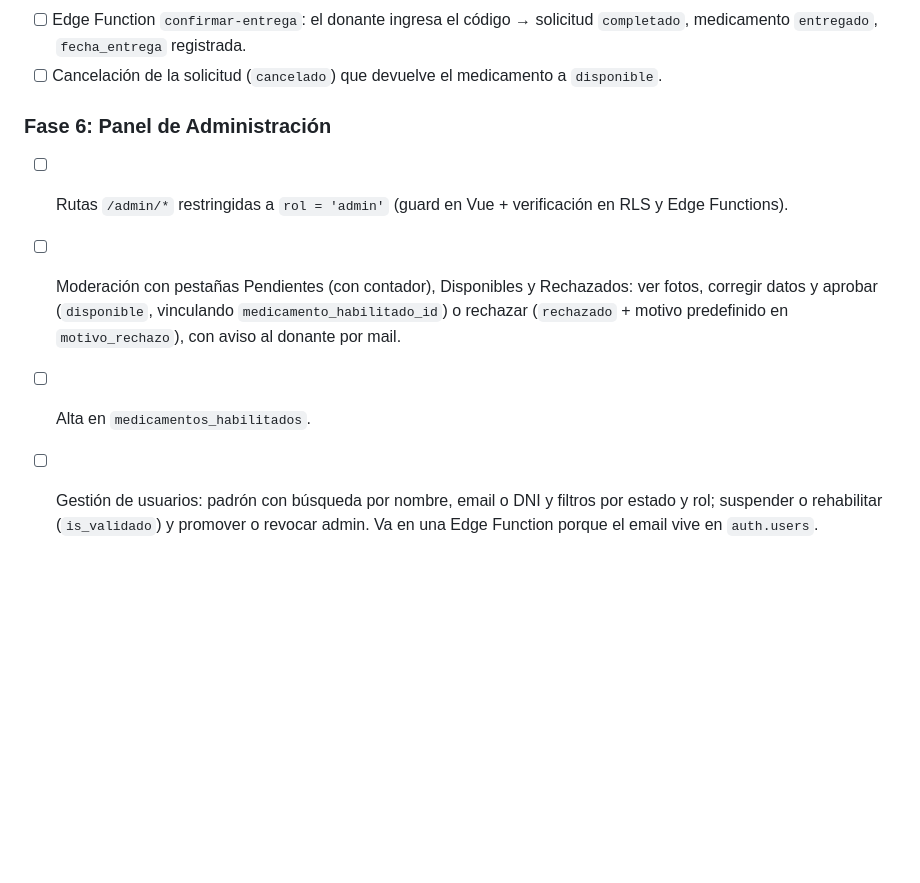
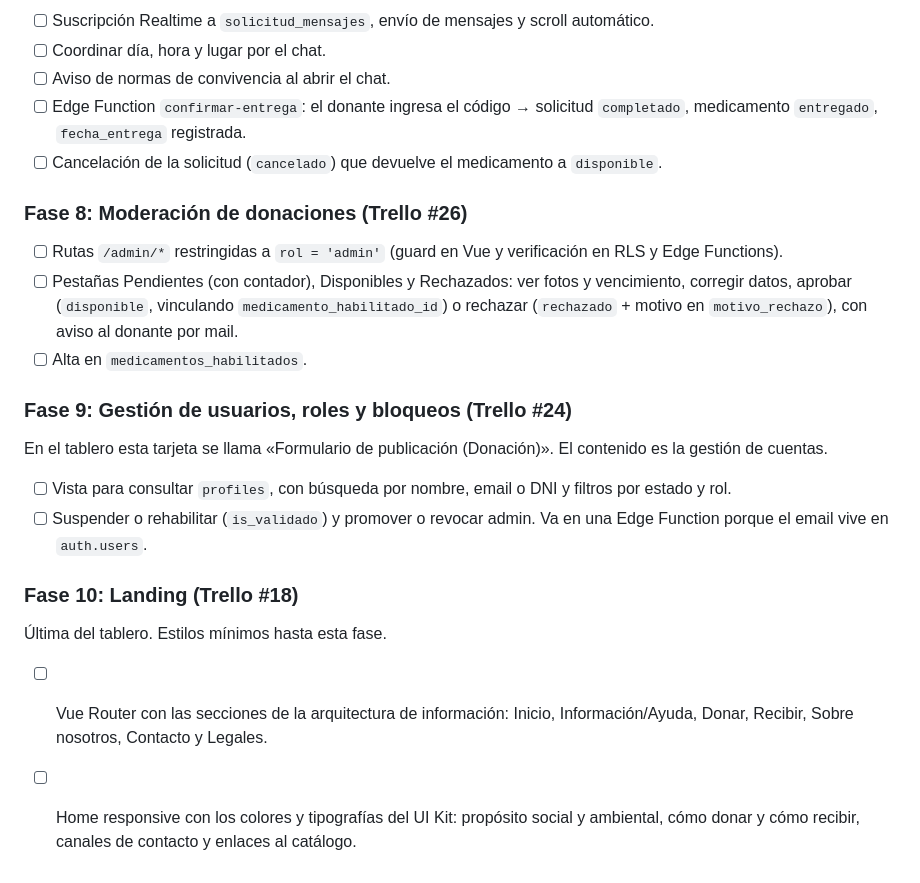
Before and after one commit to Galleee2002/Ecofarma-Final, a Markdown page: ROADMAP.md, the part around one of its changes. GitHub-like rendering; blank space fills up the shorter version.

```diff
--- a/ROADMAP.md
+++ b/ROADMAP.md
@@ -211,9 +226,25 @@ Comprobar el flujo Supabase → Vue sin Auth.
+- [ ] Suscripción Realtime a `solicitud_mensajes`, envío de mensajes y scroll automático.
+- [ ] Coordinar día, hora y lugar por el chat.
+- [ ] Aviso de normas de convivencia al abrir el chat.
 - [ ] Edge Function `confirmar-entrega`: el donante ingresa el código → solicitud `completado`, medicamento `entregado`, `fecha_entrega` registrada.
 - [ ] Cancelación de la solicitud (`cancelado`) que devuelve el medicamento a `disponible`.
 
-### Fase 6: Panel de Administración
+### Fase 8: Moderación de donaciones (Trello #26)
 
-- [ ] Rutas `/admin/*` restringidas a `rol = 'admin'` (guard en Vue + verificación en RLS y Edge Functions).
-- [ ] Moderación con pestañas Pendientes (con contador), Disponibles y Rechazados: ver fotos, corregir datos y aprobar (`disponible`, vinculando `medicamento_habilitado_id`) o rechazar (`rechazado` + motivo predefinido en `motivo_rechazo`), con aviso al donante por mail.
+- [ ] Rutas `/admin/*` restringidas a `rol = 'admin'` (guard en Vue y verificación en RLS y Edge Functions).
+- [ ] Pestañas Pendientes (con contador), Disponibles y Rechazados: ver fotos y vencimiento, corregir datos, aprobar (`disponible`, vinculando `medicamento_habilitado_id`) o rechazar (`rechazado` + motivo en `motivo_rechazo`), con aviso al donante por mail.
 - [ ] Alta en `medicamentos_habilitados`.
-- [ ] Gestión de usuarios: padrón con búsqueda por nombre, email o DNI y filtros por estado y rol; suspender o rehabilitar (`is_validado`) y promover o revocar admin. Va en una Edge Function porque el email vive en `auth.users`.
+
+### Fase 9: Gestión de usuarios, roles y bloqueos (Trello #24)
+
+En el tablero esta tarjeta se llama «Formulario de publicación (Donación)». El contenido es la gestión de cuentas.
+
+- [ ] Vista para consultar `profiles`, con búsqueda por nombre, email o DNI y filtros por estado y rol.
+- [ ] Suspender o rehabilitar (`is_validado`) y promover o revocar admin. Va en una Edge Function porque el email vive en `auth.users`.
+
+### Fase 10: Landing (Trello #18)
+
+Última del tablero. Estilos mínimos hasta esta fase.
+
+- [ ] Vue Router con las secciones de la arquitectura de información: Inicio, Información/Ayuda, Donar, Recibir, Sobre nosotros, Contacto y Legales.
+- [ ] Home responsive con los colores y tipografías del UI Kit: propósito social y ambiental, cómo donar y cómo recibir, canales de contacto y enlaces al catálogo.
```
Also changed, not shown: other parts of ROADMAP.md (+38 -23 lines).
